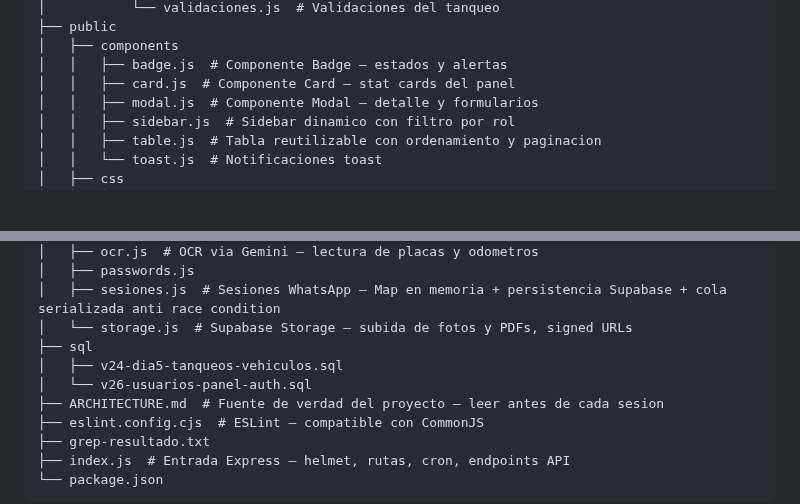
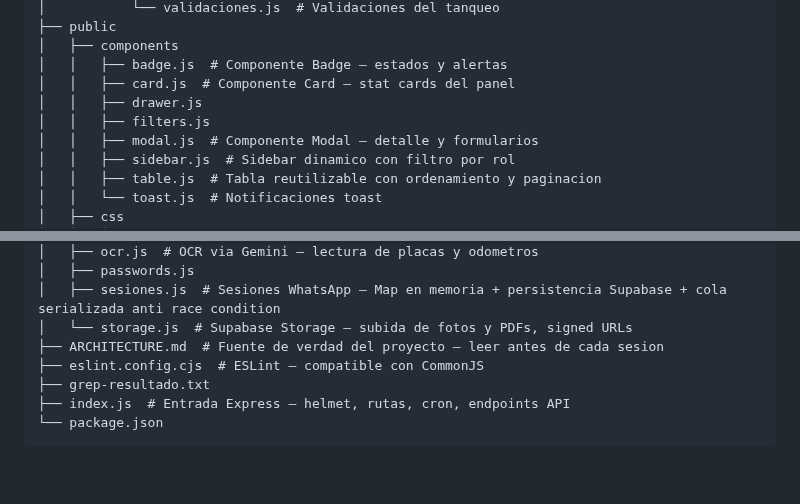
Before and after one commit to sergioesv/CERO, a Markdown page: ARCHITECTURE.md, 2 parts joined by grey strips. GitHub-like rendering; blank space fills up the shorter version.

Commit message:
docs: actualiza estructura automática [skip ci]

```diff
--- a/ARCHITECTURE.md
+++ b/ARCHITECTURE.md
@@ -351,6 +351,8 @@ Routes: `/` landing · `/login` auth · `/panel` admin panel
 │   ├── components
 │   │   ├── badge.js  # Componente Badge — estados y alertas
 │   │   ├── card.js  # Componente Card — stat cards del panel
+│   │   ├── drawer.js
+│   │   ├── filters.js
 │   │   ├── modal.js  # Componente Modal — detalle y formularios
 │   │   ├── sidebar.js  # Sidebar dinamico con filtro por rol
 │   │   ├── table.js  # Tabla reutilizable con ordenamiento y paginacion
@@ -422,9 +424,6 @@ Routes: `/` landing · `/login` auth · `/panel` admin panel
 │   ├── passwords.js
 │   ├── sesiones.js  # Sesiones WhatsApp — Map en memoria + persistencia Supabase + cola serializada anti race condition
 │   └── storage.js  # Supabase Storage — subida de fotos y PDFs, signed URLs
-├── sql
-│   ├── v24-dia5-tanqueos-vehiculos.sql
-│   └── v26-usuarios-panel-auth.sql
 ├── ARCHITECTURE.md  # Fuente de verdad del proyecto — leer antes de cada sesion
 ├── eslint.config.cjs  # ESLint — compatible con CommonJS
 ├── grep-resultado.txt
```
